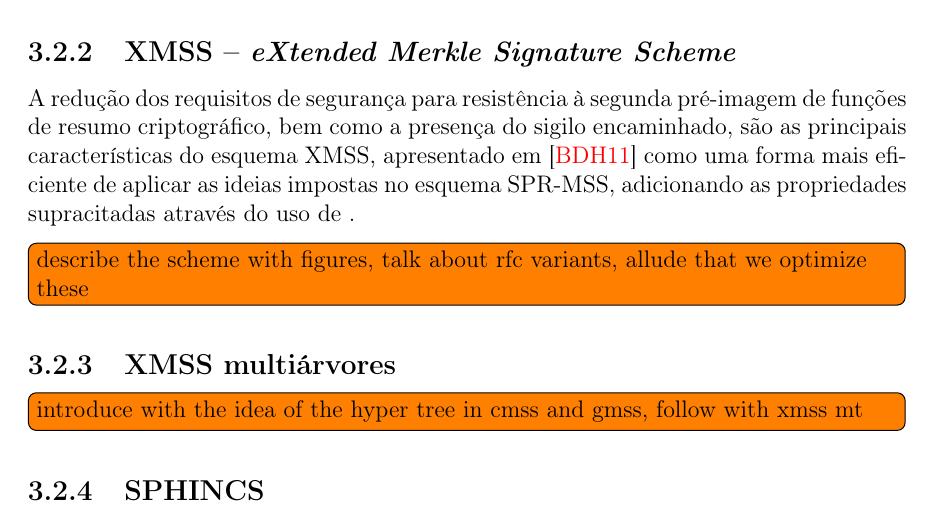
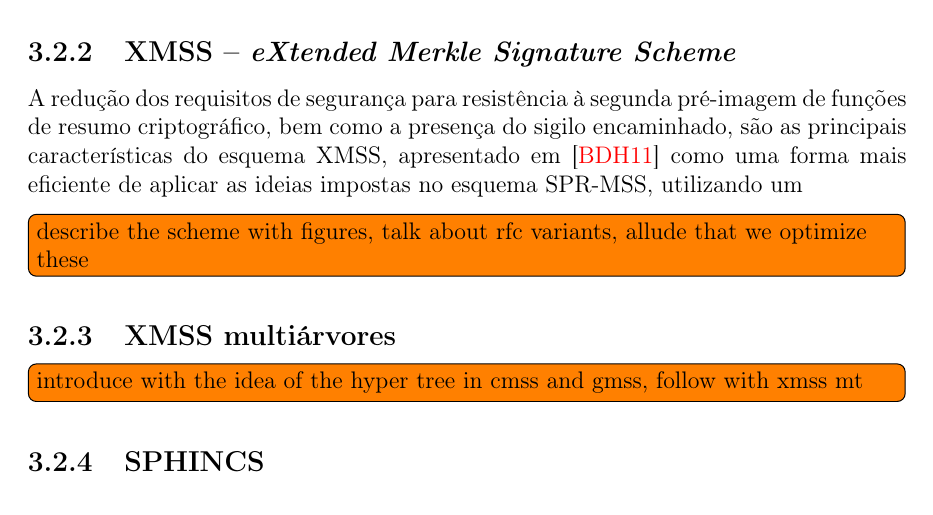
Before and after one commit to zambonin/bsc, a LaTeX document (bsc.tex): part of page 23 of 29, cut so that both start at the same text. Compiled offline with pdfLaTeX.

Commit message:
sharelatex: update bsc.tex from r16957 to r16960

```diff
--- a/bsc.tex
+++ b/bsc.tex
@@ -1309,7 +1309,7 @@ Um esquema baseado em árvores de Merkle que necessita apenas de resistência à
 
 \subsection{XMSS -- \emph{eXtended Merkle Signature Scheme}}
 
-A redução dos requisitos de segurança para resistência à segunda pré-imagem de funções de resumo criptográfico, bem como a presença do sigilo encaminhado, são as principais características do esquema XMSS, apresentado em~\cite{Buchmann:2011:XPF:2184003.2184011} como uma forma mais eficiente de aplicar as ideias impostas no esquema SPR-MSS, adicionando as propriedades supracitadas através do uso de .
+A redução dos requisitos de segurança para resistência à segunda pré-imagem de funções de resumo criptográfico, bem como a presença do sigilo encaminhado, são as principais características do esquema XMSS, apresentado em~\cite{Buchmann:2011:XPF:2184003.2184011} como uma forma mais eficiente de aplicar as ideias impostas no esquema SPR-MSS, utilizando um
 
 \todo[inline]{describe the scheme with figures, talk about rfc variants, allude
 that we optimize these}
```
